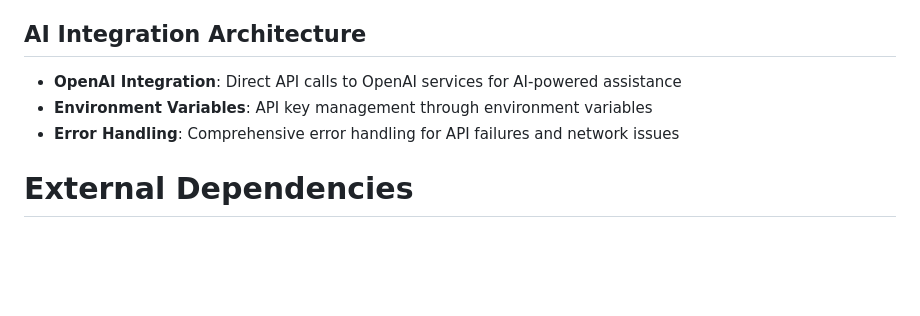
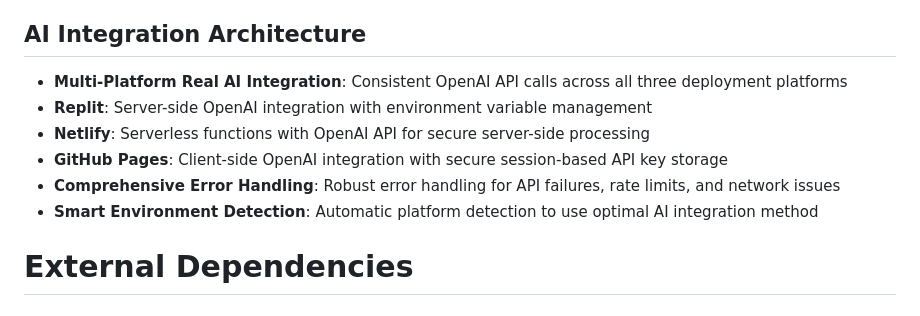
Before and after one commit to csundayivy/SDEV153, a Markdown page: replit.md, the part around the change. GitHub-like rendering; blank space fills up the shorter version.

Commit message:
Integrate real AI functionality across all deployment platforms
Update documentation to reflect consistent OpenAI API integration across Replit, Netlify, and GitHub Pages, including platform-specific implementations and error handling.

Replit-Commit-Author: Agent
Replit-Commit-Session-Id: d6c6ac8c-0c1e-4f72-a035-7131eed68744
Replit-Commit-Checkpoint-Type: intermediate_checkpoint
Replit-Commit-Screenshot-Url: https://storage.googleapis.com/screenshot-production-us-central1/56cebeae-7fbe-46db-b39c-33dc3a150a1f/d6c6ac8c-0c1e-4f72-a035-7131eed68744/bG05dGo

```diff
--- a/replit.md
+++ b/replit.md
@@ -33,9 +33,12 @@ Preferred communication style: Simple, everyday language.
 - **User Experience**: Complete signup/login flow with form validation and user feedback
 
 ## AI Integration Architecture
-- **OpenAI Integration**: Direct API calls to OpenAI services for AI-powered assistance
-- **Environment Variables**: API key management through environment variables
-- **Error Handling**: Comprehensive error handling for API failures and network issues
+- **Multi-Platform Real AI Integration**: Consistent OpenAI API calls across all three deployment platforms
+- **Replit**: Server-side OpenAI integration with environment variable management
+- **Netlify**: Serverless functions with OpenAI API for secure server-side processing
+- **GitHub Pages**: Client-side OpenAI integration with secure session-based API key storage
+- **Comprehensive Error Handling**: Robust error handling for API failures, rate limits, and network issues
+- **Smart Environment Detection**: Automatic platform detection to use optimal AI integration method
 
 # External Dependencies
 
```
